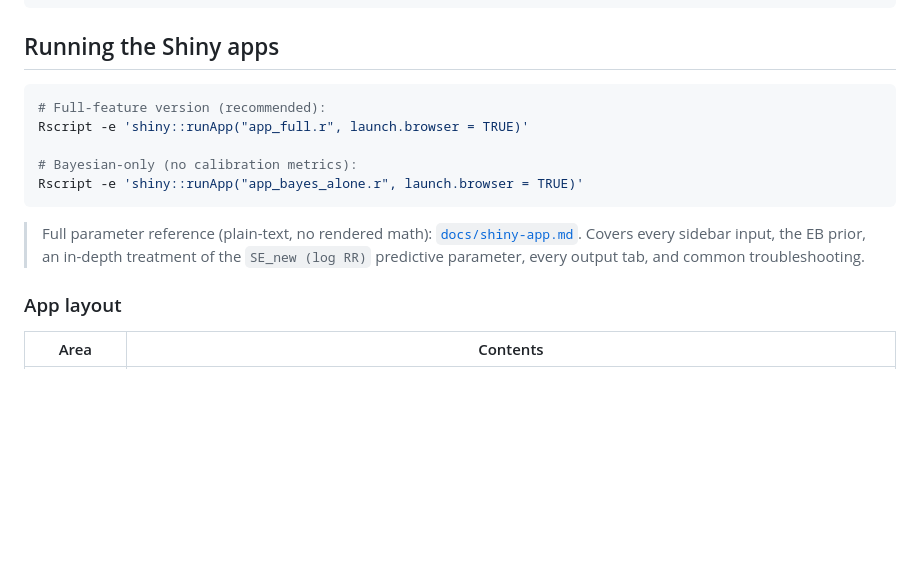
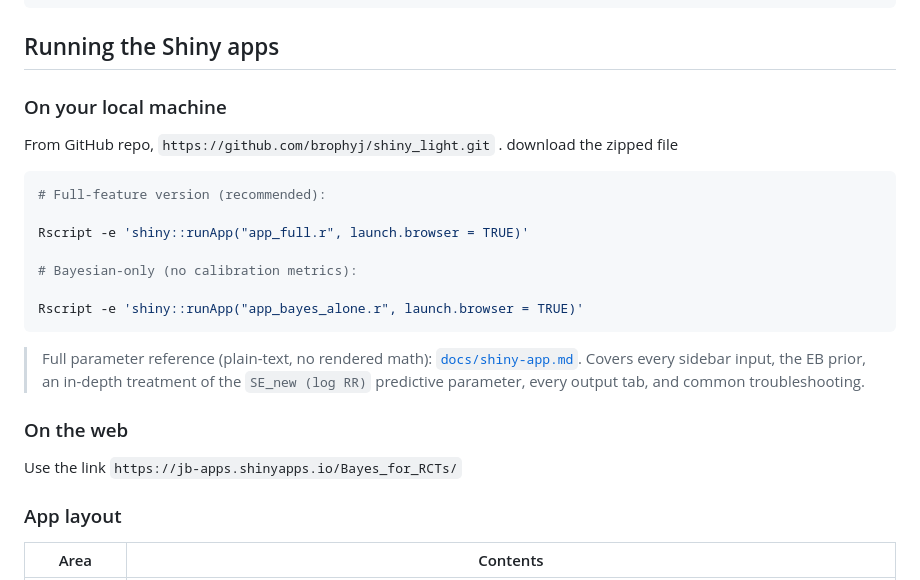
Before and after one commit to brophyj/shiny_light, a Markdown page: README.md, the part around the change. Rendered like a GitHub page; blank space fills up the shorter version.

Commit message:
Update README with Shiny app running instructions
Added instructions for running Shiny apps locally and on the web.

````diff
--- a/README.md
+++ b/README.md
@@ -83,15 +83,27 @@ cmdstanr::install_cmdstan(cores = 2)   # one-time, ~5-15 min
 
 ## Running the Shiny apps
 
+###  On your local machine
+
+From GitHub repo,  `https://github.com/brophyj/shiny_light.git` . download the zipped file
+
+
 ```sh
 # Full-feature version (recommended):
+
 Rscript -e 'shiny::runApp("app_full.r", launch.browser = TRUE)'
 
 # Bayesian-only (no calibration metrics):
+
 Rscript -e 'shiny::runApp("app_bayes_alone.r", launch.browser = TRUE)'
 ```
 
 > Full parameter reference (plain-text, no rendered math): [`docs/shiny-app.md`](docs/shiny-app.md). Covers every sidebar input, the EB prior, an in-depth treatment of the `SE_new (log RR)` predictive parameter, every output tab, and common troubleshooting.
+
+### On the web
+
+Use the link `https://jb-apps.shinyapps.io/Bayes_for_RCTs/`
+
 
 ### App layout
 
````
